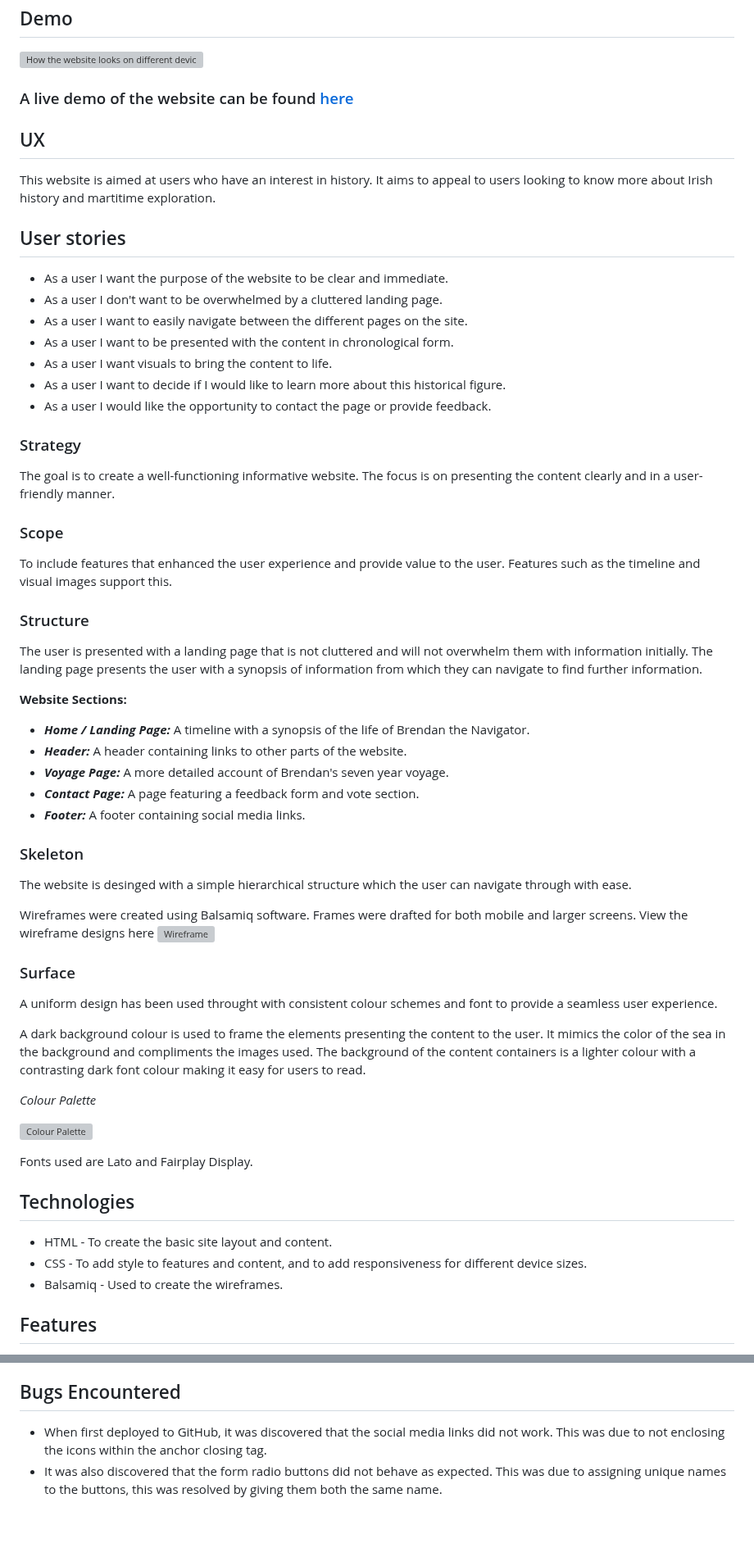
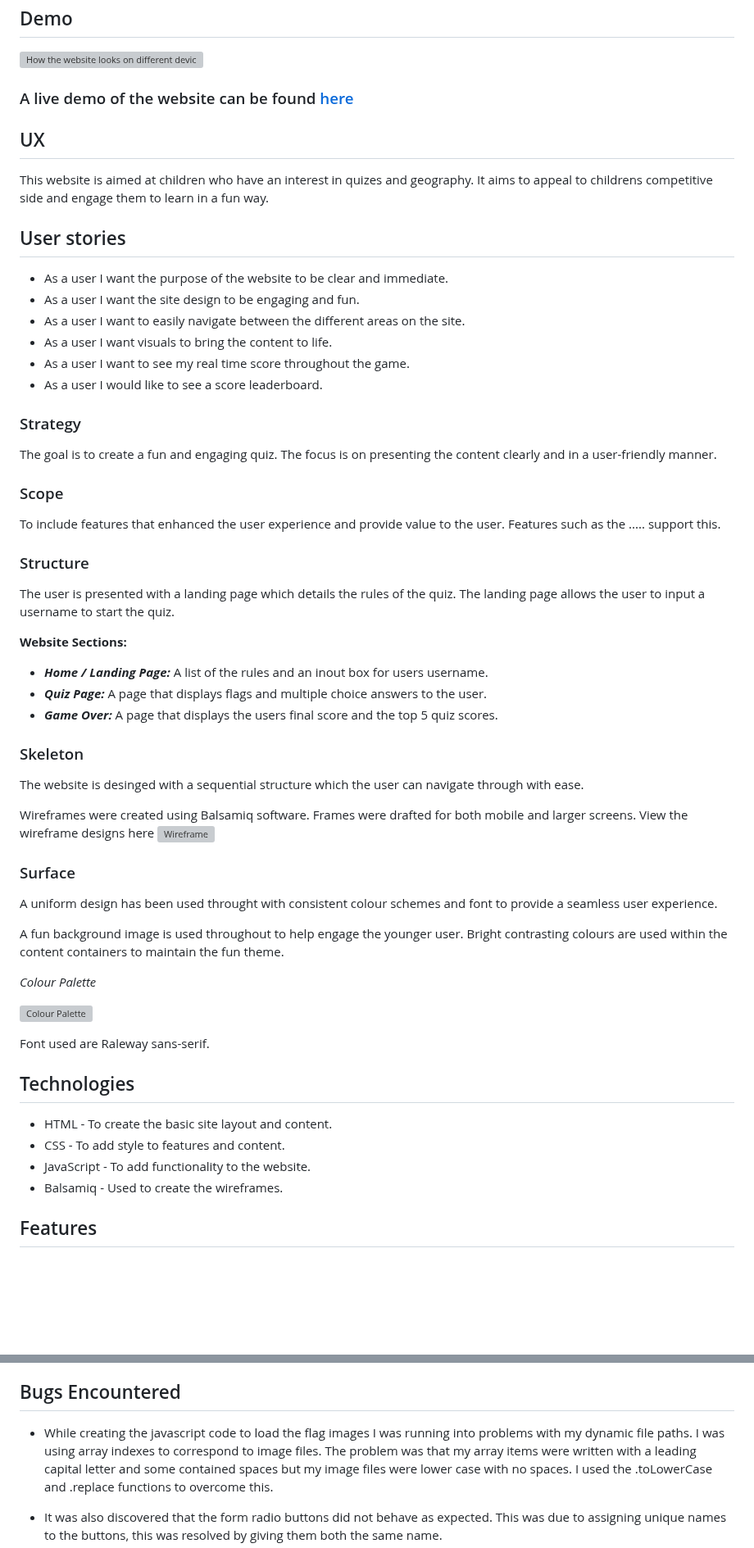
Before and after one commit to lorrainescanlon/flag-quiz, a Markdown page: README.md, 2 parts joined by grey strips. Shown at 82% size. Rendered like a GitHub page; blank space fills up the shorter version; grey boxes are pictures that could not be loaded.

Commit message:
added content to readme

```diff
--- a/README.md
+++ b/README.md
@@ -46,34 +45,31 @@ This website aims to bring this figure and his lengendary voyage into the mainst
 
 ## UX
-This website is aimed at users who have an interest in history. It aims to appeal to users looking to know more about Irish history and martitime exploration.
+This website is aimed at children who have an interest in quizes and geography. It aims to appeal to childrens competitive side and engage them to learn in a fun way.
 
 ## User stories
 - As a user I want the purpose of the website to be clear and immediate.
-- As a user I don't want to be overwhelmed by a cluttered landing page.
-- As a user I want to easily navigate between the different pages on the site.
-- As a user I want to be presented with the content in chronological form.
+- As a user I want the site design to be engaging and fun.
+- As a user I want to easily navigate between the different areas on the site.
 - As a user I want visuals to bring the content to life.
-- As a user I want to decide if I would like to learn more about this historical figure.
-- As a user I would like the opportunity to contact the page or provide feedback.
+- As a user I want to see my real time score throughout the game.
+- As a user I would like to see a score leaderboard.
 
 ### Strategy
-The goal is to create a well-functioning informative website. The focus is on presenting the content clearly and in a user-friendly manner.
+The goal is to create a fun and engaging quiz. The focus is on presenting the content clearly and in a user-friendly manner.
 
 ### Scope
-To include features that enhanced the user experience and provide value to the user. Features such as the timeline and visual images support this.
+To include features that enhanced the user experience and provide value to the user. Features such as the .....  support this.
 
 ### Structure
-The user is presented with a landing page that is not cluttered and will not overwhelm them with information initially. The landing page presents the user with a synopsis of information from which they can navigate to find further information.
+The user is presented with a landing page which details the rules of the quiz. The landing page allows the user to input a username to start the quiz.
 
 **Website Sections:**
-- **_Home / Landing Page:_** A timeline with a synopsis of the life of Brendan the Navigator.
-- **_Header:_** A header containing links to other parts of the website.
-- **_Voyage Page:_** A more detailed account of Brendan's seven year voyage.
-- **_Contact Page:_** A page featuring a feedback form and vote section.
-- **_Footer:_** A footer containing social media links.
+- **_Home / Landing Page:_** A list of the rules and an inout box for users username.
+- **_Quiz Page:_** A page that displays flags and multiple choice answers to the user.
+- **_Game Over:_** A page that displays the users final score and the top 5 quiz scores.
 
 ### Skeleton
-The website is desinged with a simple hierarchical structure which the user can navigate through with ease.
+The website is desinged with a sequential structure which the user can navigate through with ease.
 
 Wireframes were created using Balsamiq software. Frames were drafted for both mobile and larger screens.
 View the wireframe designs here ![Wireframe](docs/wireframes/brendanwireframes.pdf)
@@ -81,19 +77,19 @@ View the wireframe designs here ![Wireframe](docs/wireframes/brendanwireframes.p
 ### Surface
 A uniform design has been used throught with consistent colour schemes and font to provide a seamless user experience.
 
-A dark background colour is used to frame the elements presenting the content to the user. It mimics the color of the sea in the background and compliments the images used.
-The background of the content containers is a lighter colour with a contrasting dark font colour making it easy for users to read.
+A fun background image is used throughout to help engage the younger user. Bright contrasting colours are used within the content containers to maintain the fun theme.
 
 _Colour Palette_
 
 ![Colour Palette](docs/images/colourpalette.PNG)
 
 
-Fonts used are Lato and Fairplay Display.
+Font used are Raleway sans-serif.
 
 ## Technologies
 - HTML - To create the basic site layout and content.
-- CSS - To add style to features and content, and to add responsiveness for different device sizes.
+- CSS - To add style to features and content.
+- JavaScript - To add functionality to the website.
 - Balsamiq - Used to create the wireframes.
 
 ## Features
@@ -169,8 +143,11 @@ The following features are included on the website.
   - No errors were found when passing through the official [Jigsaw validator](docs/images/cssvalidated.PNG)
 
 ## Bugs Encountered
-- When first deployed to GitHub, it was discovered that the social media links did not work.
-  This was due to not enclosing the icons within the anchor closing tag.
+- While creating the javascript code to load the flag images I was running into problems with
+  my dynamic file paths. I was using array indexes to correspond to image files. The problem was
+  that my array items were written with a leading capital letter and some contained spaces but my image files
+  were lower case with no spaces. I used the .toLowerCase and .replace functions to overcome this.
+
 - It was also discovered that the form radio buttons did not behave as expected.
   This was due to assigning unique names to the buttons, this was resolved by giving them both the same name.
 - Problems were encountered when applying the media query to change the layout of the timeline for larger screens.
```
Also changed, not shown: other parts of README.md (+15 -38 lines).
